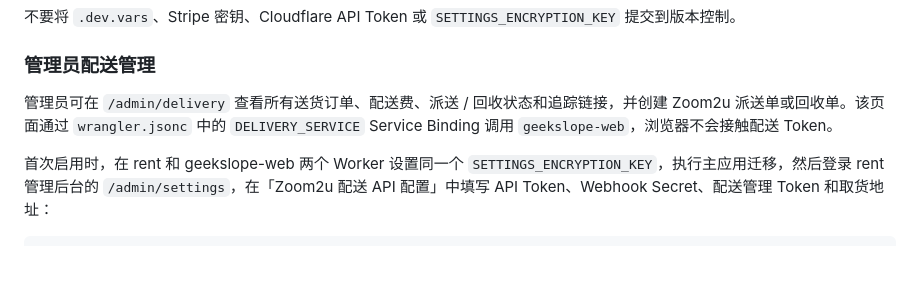
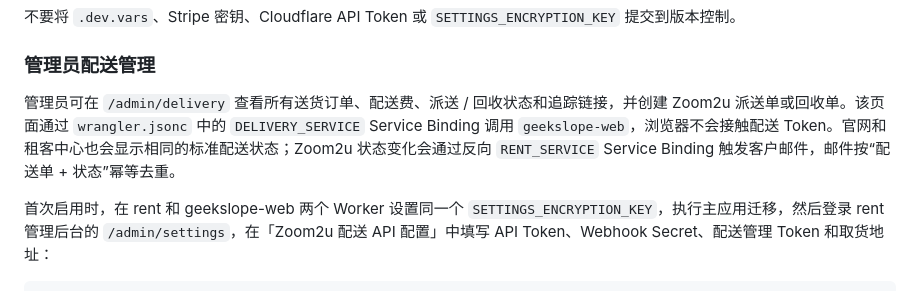
Before and after one commit to aaoqqqdd/rent, a Markdown page: README.md, the part around the change. Rendered like a GitHub page; blank space fills up the shorter version.

Commit message:
docs(delivery): document status email flow

```diff
--- a/README.md
+++ b/README.md
@@ -113,7 +113,7 @@ npx wrangler secret put SETTINGS_ENCRYPTION_KEY
 
 ### 管理员配送管理
 
-管理员可在 `/admin/delivery` 查看所有送货订单、配送费、派送 / 回收状态和追踪链接，并创建 Zoom2u 派送单或回收单。该页面通过 `wrangler.jsonc` 中的 `DELIVERY_SERVICE` Service Binding 调用 `geekslope-web`，浏览器不会接触配送 Token。
+管理员可在 `/admin/delivery` 查看所有送货订单、配送费、派送 / 回收状态和追踪链接，并创建 Zoom2u 派送单或回收单。该页面通过 `wrangler.jsonc` 中的 `DELIVERY_SERVICE` Service Binding 调用 `geekslope-web`，浏览器不会接触配送 Token。官网和租客中心也会显示相同的标准配送状态；Zoom2u 状态变化会通过反向 `RENT_SERVICE` Service Binding 触发客户邮件，邮件按“配送单 + 状态”幂等去重。
 
 首次启用时，在 rent 和 geekslope-web 两个 Worker 设置同一个 `SETTINGS_ENCRYPTION_KEY`，执行主应用迁移，然后登录 rent 管理后台的 `/admin/settings`，在「Zoom2u 配送 API 配置」中填写 API Token、Webhook Secret、配送管理 Token 和取货地址：
 
```
